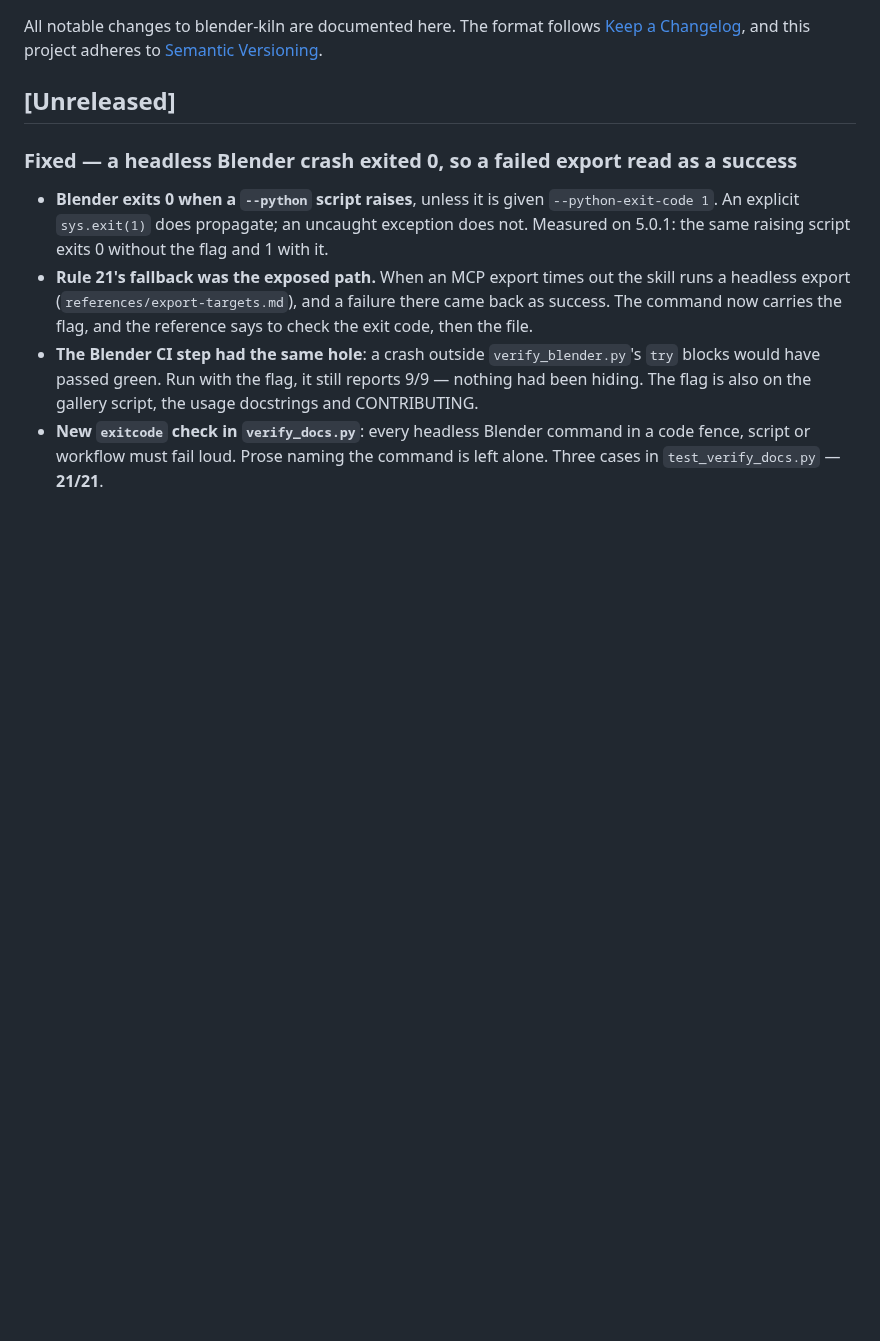
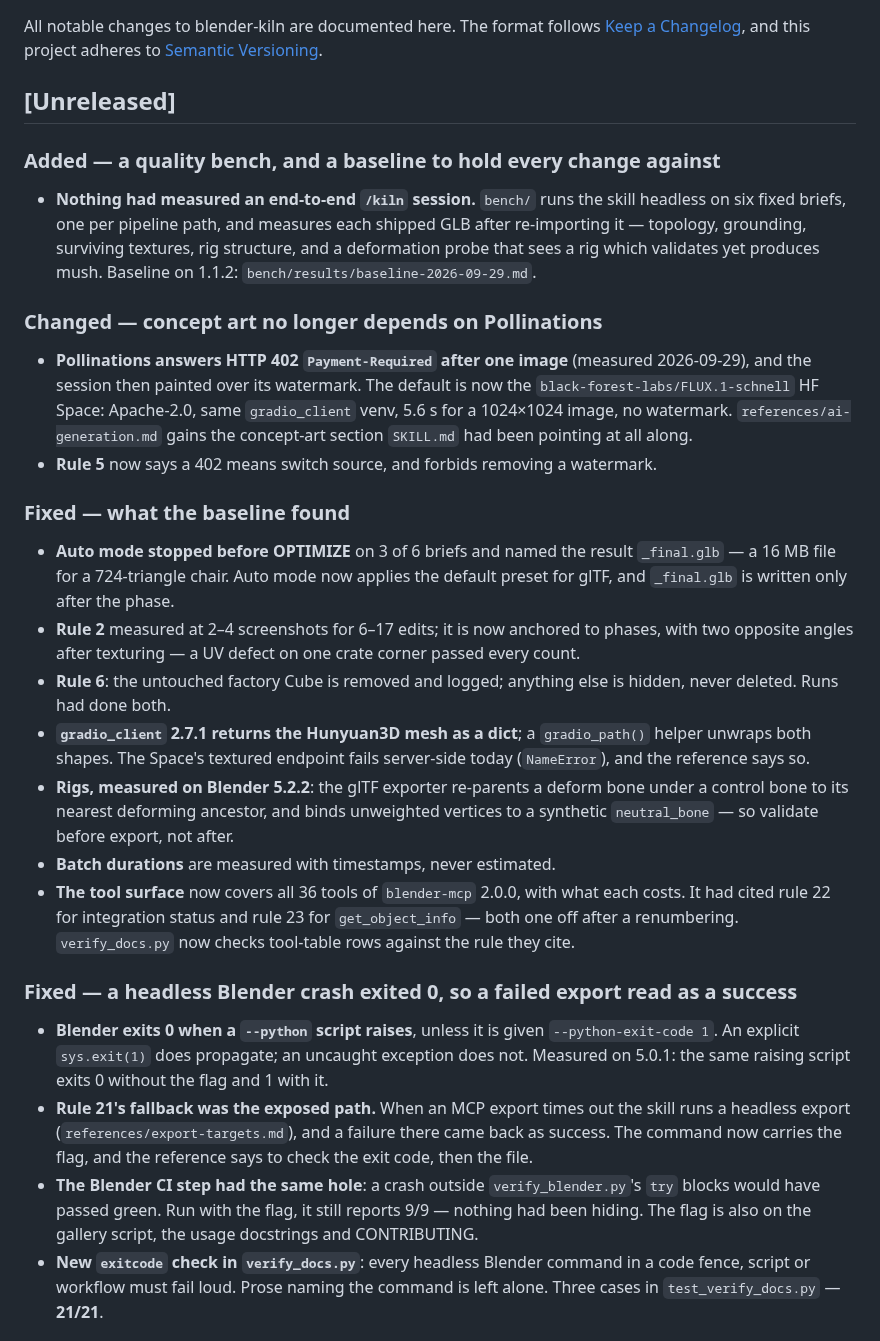
Before and after one commit to elithril/blender-kiln, a Markdown page: CHANGELOG.md, the part around the change. Drawn GitHub-style; blank space fills up the shorter version.

Commit message:
Record the baseline fixes in the changelog
Co-Authored-By: Claude Opus 5.5 <noreply@anthropic.com>

```diff
--- a/CHANGELOG.md
+++ b/CHANGELOG.md
@@ -5,6 +5,45 @@ The format follows [Keep a Changelog](https://keepachangelog.com/en/1.1.0/),
 and this project adheres to [Semantic Versioning](https://semver.org/spec/v2.0.0.html).
 
 ## [Unreleased]
+
+### Added — a quality bench, and a baseline to hold every change against
+
+- **Nothing had measured an end-to-end `/kiln` session.** `bench/` runs the skill
+  headless on six fixed briefs, one per pipeline path, and measures each shipped
+  GLB after re-importing it — topology, grounding, surviving textures, rig
+  structure, and a deformation probe that sees a rig which validates yet produces
+  mush. Baseline on 1.1.2: `bench/results/baseline-2026-09-29.md`.
+
+### Changed — concept art no longer depends on Pollinations
+
+- **Pollinations answers HTTP 402 `Payment-Required` after one image** (measured
+  2026-09-29), and the session then painted over its watermark. The default is now
+  the `black-forest-labs/FLUX.1-schnell` HF Space: Apache-2.0, same `gradio_client`
+  venv, 5.6 s for a 1024×1024 image, no watermark. `references/ai-generation.md`
+  gains the concept-art section `SKILL.md` had been pointing at all along.
+- **Rule 5** now says a 402 means switch source, and forbids removing a watermark.
+
+### Fixed — what the baseline found
+
+- **Auto mode stopped before OPTIMIZE** on 3 of 6 briefs and named the result
+  `_final.glb` — a 16 MB file for a 724-triangle chair. Auto mode now applies the
+  default preset for glTF, and `_final.glb` is written only after the phase.
+- **Rule 2** measured at 2–4 screenshots for 6–17 edits; it is now anchored to
+  phases, with two opposite angles after texturing — a UV defect on one crate
+  corner passed every count.
+- **Rule 6**: the untouched factory Cube is removed and logged; anything else is
+  hidden, never deleted. Runs had done both.
+- **`gradio_client` 2.7.1 returns the Hunyuan3D mesh as a dict**; a `gradio_path()`
+  helper unwraps both shapes. The Space's textured endpoint fails server-side
+  today (`NameError`), and the reference says so.
+- **Rigs, measured on Blender 5.2.2**: the glTF exporter re-parents a deform bone
+  under a control bone to its nearest deforming ancestor, and binds unweighted
+  vertices to a synthetic `neutral_bone` — so validate before export, not after.
+- **Batch durations** are measured with timestamps, never estimated.
+- **The tool surface** now covers all 36 tools of `blender-mcp` 2.0.0, with what
+  each costs. It had cited rule 22 for integration status and rule 23 for
+  `get_object_info` — both one off after a renumbering. `verify_docs.py` now
+  checks tool-table rows against the rule they cite.
 
 ### Fixed — a headless Blender crash exited 0, so a failed export read as a success
 
```
